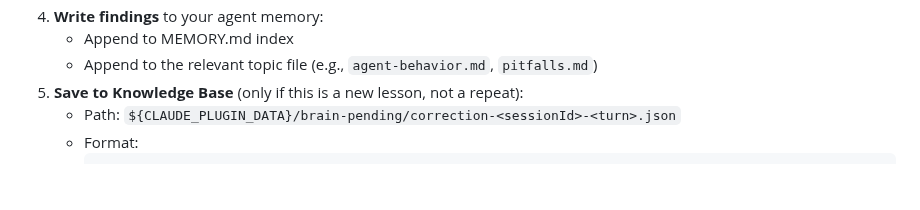
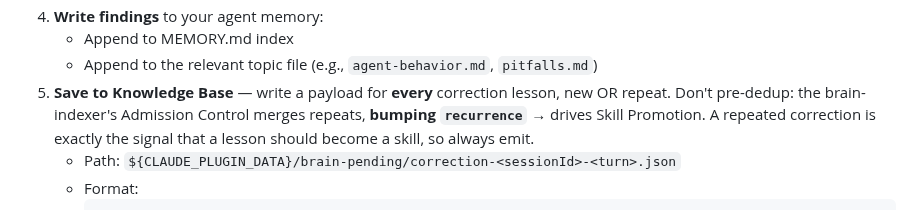
Before and after one commit to AllanSantos-DV/claude-code-plugins, a Markdown page: claude-code-boss/agents/correction-analyzer.agent.md, the part around the change. Drawn GitHub-style; blank space fills up the shorter version.

````diff
--- a/claude-code-boss/agents/correction-analyzer.agent.md
+++ b/claude-code-boss/agents/correction-analyzer.agent.md
@@ -51,7 +51,10 @@ Each payload contains:
 4. **Write findings** to your agent memory:
    - Append to MEMORY.md index
    - Append to the relevant topic file (e.g., `agent-behavior.md`, `pitfalls.md`)
-5. **Save to Knowledge Base** (only if this is a new lesson, not a repeat):
+5. **Save to Knowledge Base** — write a payload for **every** correction lesson,
+   new OR repeat. Don't pre-dedup: the brain-indexer's Admission Control merges
+   repeats, **bumping `recurrence`** → drives Skill Promotion. A repeated correction
+   is exactly the signal that a lesson should become a skill, so always emit.
    - Path: `${CLAUDE_PLUGIN_DATA}/brain-pending/correction-<sessionId>-<turn>.json`
    - Format:
      ```json
````
Also changed, not shown: claude-code-boss/BRAIN-PLAN.md (+8 -5 lines), claude-code-boss/agents/pattern-analyzer.agent.md (+6 -1 lines).
